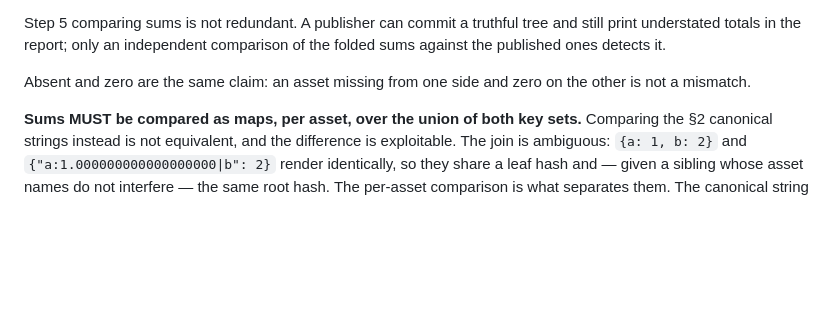
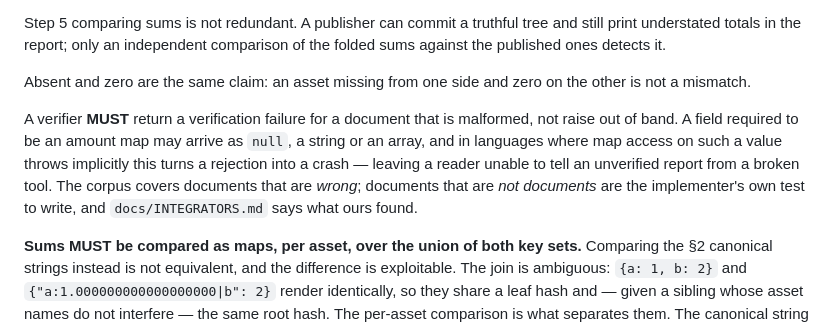
Before and after one commit to Rocky-exchange/canton-proof-of-solvency, a Markdown page: SPEC.md, the part around the change. Rendered like a GitHub page; blank space fills up the shorter version.

```diff
--- a/SPEC.md
+++ b/SPEC.md
@@ -417,6 +417,15 @@ comparison of the folded sums against the published ones detects it.
 
 Absent and zero are the same claim: an asset missing from one side and zero on
 the other is not a mismatch.
+
+A verifier **MUST** return a verification failure for a document that is
+malformed, not raise out of band. A field required to be an amount map may
+arrive as `null`, a string or an array, and in languages where map access on
+such a value throws implicitly this turns a rejection into a crash — leaving a
+reader unable to tell an unverified report from a broken tool. The corpus
+covers documents that are *wrong*; documents that are *not documents* are the
+implementer's own test to write, and `docs/INTEGRATORS.md` says what ours
+found.
 
 **Sums MUST be compared as maps, per asset, over the union of both key sets.**
 Comparing the §2 canonical strings instead is not equivalent, and the
```
Also changed, not shown: docs/INTEGRATORS.md (+32 -0 lines), docs/SECURITY-REVIEW-BRIEF.md (+8 -0 lines).
